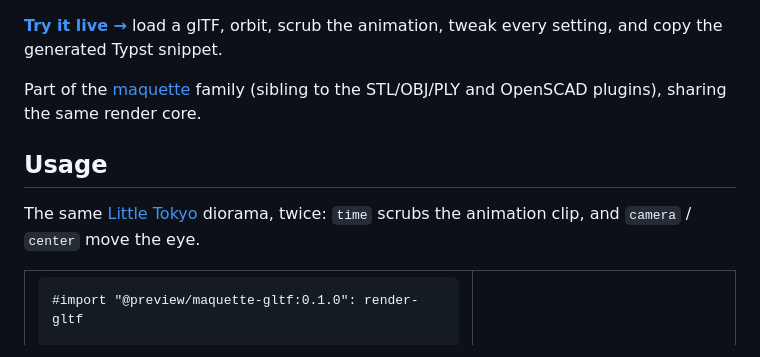
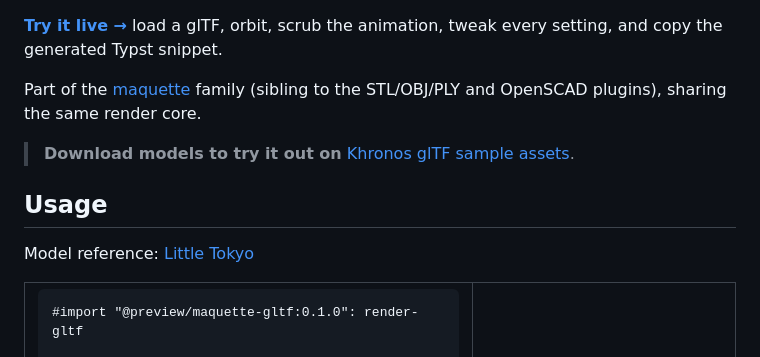
Before and after one commit to bernsteining/maquette, a Markdown page: crates/maquette-gltf/README.md, the part around the change. GitHub-like rendering.

```diff
--- a/crates/maquette-gltf/README.md
+++ b/crates/maquette-gltf/README.md
@@ -10,9 +10,12 @@ Render [glTF](https://en.wikipedia.org/wiki/GlTF) assets (`.glb` / `.gltf`) dire
 
 Part of the [maquette](https://github.com/bernsteining/maquette) family (sibling to the STL/OBJ/PLY and OpenSCAD plugins), sharing the same render core.
 
+> **Download models to try it out on** [Khronos glTF sample assets](https://github.com/KhronosGroup/glTF-Sample-Assets).
+
+
 ## Usage
 
-The same [Little Tokyo](https://sketchfab.com/3d-models/little-tokyo-diorama-6072d34e02454743a4a0f4d219c2c62c) diorama, twice: `time` scrubs the animation clip, and `camera` / `center` move the eye.
+Model reference: [Little Tokyo](https://sketchfab.com/3d-models/little-tokyo-diorama-6072d34e02454743a4a0f4d219c2c62c)
 
 <table>
 <tr>
```
Also changed, not shown: crates/maquette-scad/README.md (+2 -0 lines), 1 other file.
